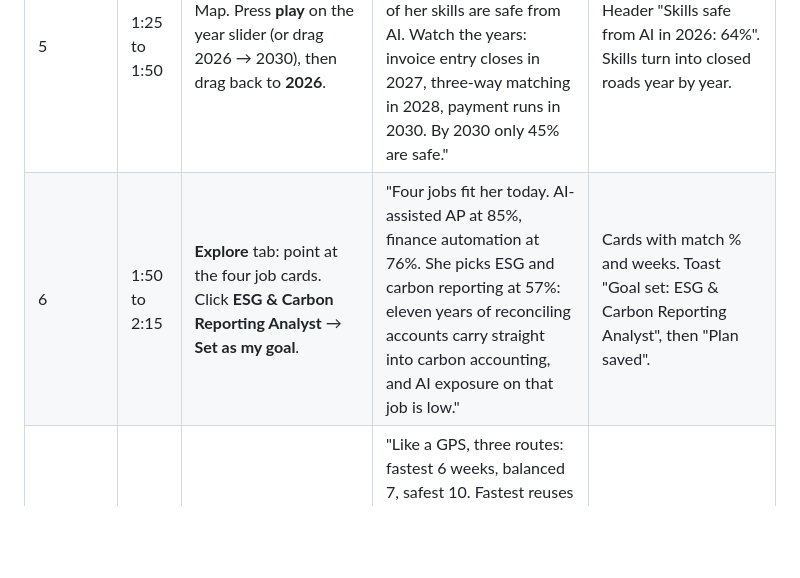
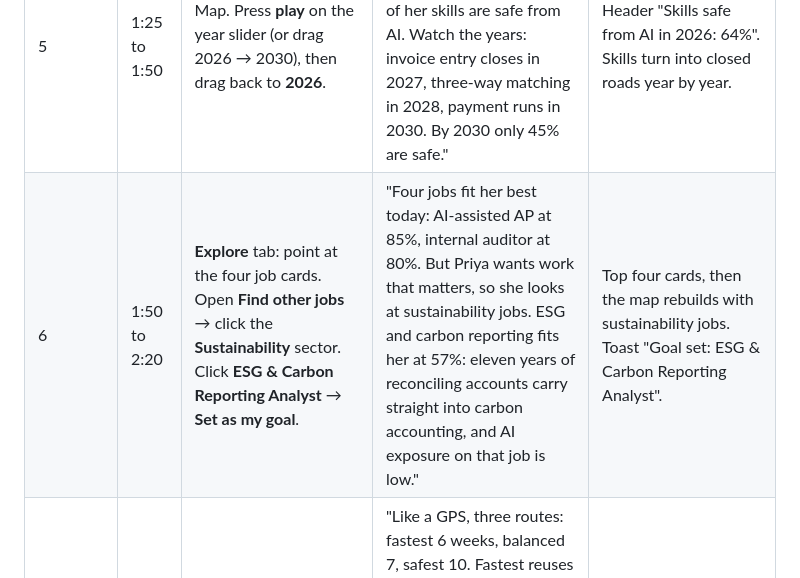
Before and after one commit to shenenleow10521/SdcHackathon, a Markdown page: docs/DEMO.md, the part around the change. Rendered like a GitHub page; blank space fills up the shorter version.

Commit message:
Demo: reach the ESG goal through the Sustainability sector

```diff
--- a/docs/DEMO.md
+++ b/docs/DEMO.md
@@ -94,7 +94,7 @@ Say "she", not "users". Let each screen land for a second before speaking.
 | 3 | 0:50 to 1:10 | Point at the summary. | "Fifteen seconds. Her current job: accounts payable clerk. 11 skills from our map, each with the CV line that proves it, and 28 ESCO skills on top. Seven kinds of personal detail removed before any AI saw them." | "Closest job: Accounts Payable Clerk", "11 skills matched to our skill list", "Removed before any AI saw it: …", "Also from your CV: 28 ESCO skills (of 13,939)" _[read: 23 to 29]_. |
 | 4 | 1:10 to 1:25 | **Continue** → question "Strategic sourcing" → **0 · Not yet** → **Continue**. Levels screen: leave them. Goals: hours **6**, target date **six months from today** (24 Apr 2027 on 24 Oct), budget **1500** → **Build my career map**. | "One honest question where the CV is unclear. Then her goals: six hours a week, six months, RM 1,500." | Toast "Your career map is ready · _[read]_ jobs on your map. Best match: …". |
 | 5 | 1:25 to 1:50 | Map. Press **play** on the year slider (or drag 2026 → 2030), then drag back to **2026**. | "Here is her map: her skills on the inner ring, jobs on the outer ring. Today 64% of her skills are safe from AI. Watch the years: invoice entry closes in 2027, three-way matching in 2028, payment runs in 2030. By 2030 only 45% are safe." | Header "Skills safe from AI in 2026: 64%". Skills turn into closed roads year by year. |
-| 6 | 1:50 to 2:15 | **Explore** tab: point at the four job cards. Click **ESG & Carbon Reporting Analyst** → **Set as my goal**. | "Four jobs fit her today. AI-assisted AP at 85%, finance automation at 76%. She picks ESG and carbon reporting at 57%: eleven years of reconciling accounts carry straight into carbon accounting, and AI exposure on that job is low." | Cards with match % and weeks. Toast "Goal set: ESG & Carbon Reporting Analyst", then "Plan saved". |
+| 6 | 1:50 to 2:20 | **Explore** tab: point at the four job cards. Open **Find other jobs** → click the **Sustainability** sector. Click **ESG & Carbon Reporting Analyst** → **Set as my goal**. | "Four jobs fit her best today: AI-assisted AP at 85%, internal auditor at 80%. But Priya wants work that matters, so she looks at sustainability jobs. ESG and carbon reporting fits her at 57%: eleven years of reconciling accounts carry straight into carbon accounting, and AI exposure on that job is low." | Top four cards, then the map rebuilds with sustainability jobs. Toast "Goal set: ESG & Carbon Reporting Analyst". |
 | 7 | 2:15 to 2:45 | **My goal** tab. Point at the route rows (Fastest is selected), then **Next up**, click **Take the skill check**, show the 4 questions, close it **without submitting**. Scroll to **How sturdy is this plan?** | "Like a GPS, three routes: fastest 6 weeks, balanced 7, safest 10. Fastest reuses her reconciliation and adds GHG emissions accounting, job-ready in 11 weeks, 15 weeks before her deadline, on free courses. Next up: a free GHG Protocol course and a four-question check. And we test the plan in 18 possible futures: slow AI, fast AI, a busy month at half pace. It holds in 18 of 18." | Route rows, numbered stops, "Next up: GHG emissions accounting", deadline "Ahead", "Works in 18 of 18 futures". |
 | 8 | 2:45 to 3:30 | Drag the year to **2030**. Click **Review** (top bar) → in "Needs your review", find **Vendor reconciliation · Microsoft named a Leader in the 2026 Gartner Magic Quadrant for Cloud ERP Finance** (signal #6, source microsoft.com, 22 Oct 2026, "Replayed") → **Approve and apply** → back to **User view** if it doesn't switch by itself. | "AI moves every week. Job Market Researcher reads approved sources every day and flagged 5 changes for a person. This one is from Microsoft, 22 October: its Account Reconciliation Agent finds exceptions between ledgers on its own. The quote was checked word for word on the page. One click to approve. Watch her map: in 2030 reconciliation closes, and her route reroutes through audit trail and sustainability disclosure. Seven weeks instead of six, with the source and date attached." | "Rerouting…" overlay, camera flies to Vendor reconciliation, old route fades. Toast "Route updated: ESG & Carbon Reporting Analyst · Was: Vendor reconciliation → GHG emissions accounting. Now: Audit trail documentation → Sustainability disclosure (7 wk)" with the Microsoft link. Match 51%. |
 | 9 (optional) | 3:30 to 3:50 | Drag back to **2026**. **Review** → **Vendor reconciliation · Sample product announcement** (signal #1, labelled Sample) → **Approve and apply**. | "A bigger change, labelled sample: agents that close the month-end books. This one changes her route today, so her saved plan asks her: keep my route, or switch." Click **Switch to the new route**. | Toast "Route updated", prompt "Your saved plan to ESG & Carbon Reporting Analyst can change" with **Switch to the new route** / **Keep my route**; then "Switched to the new route". |
```
